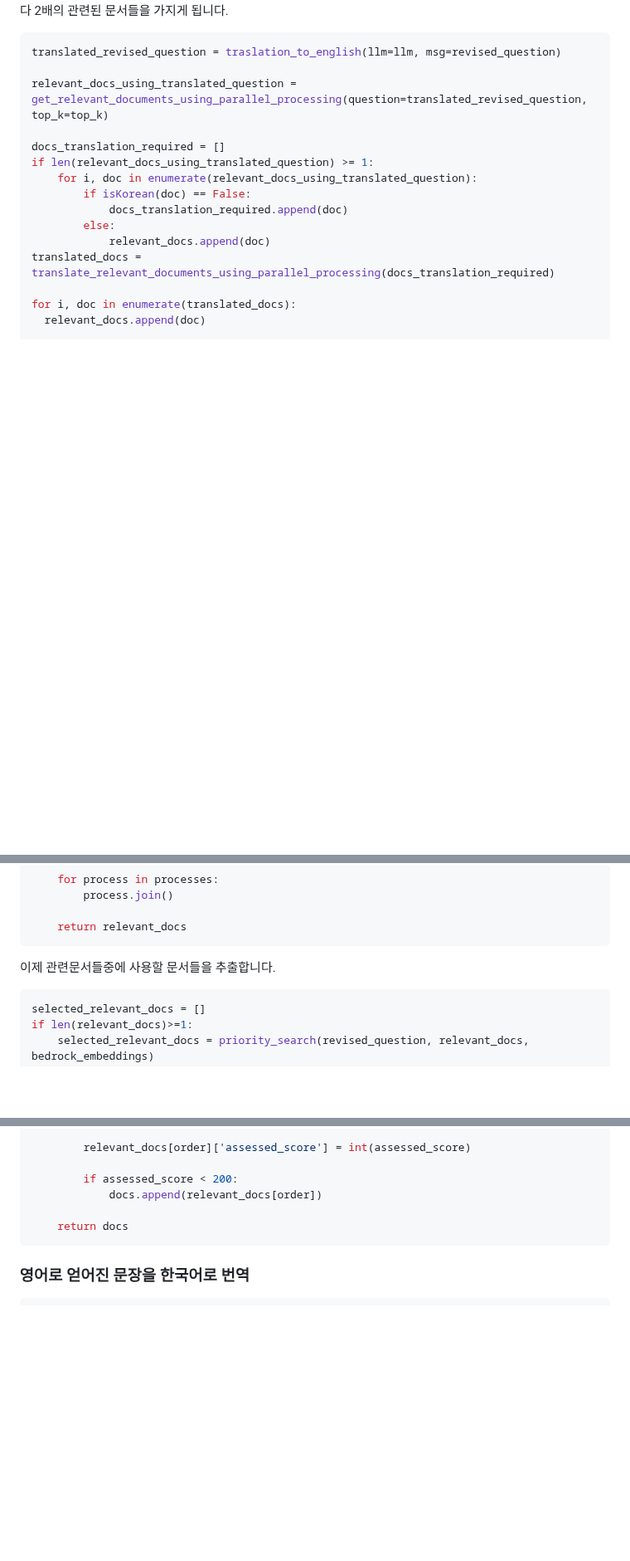
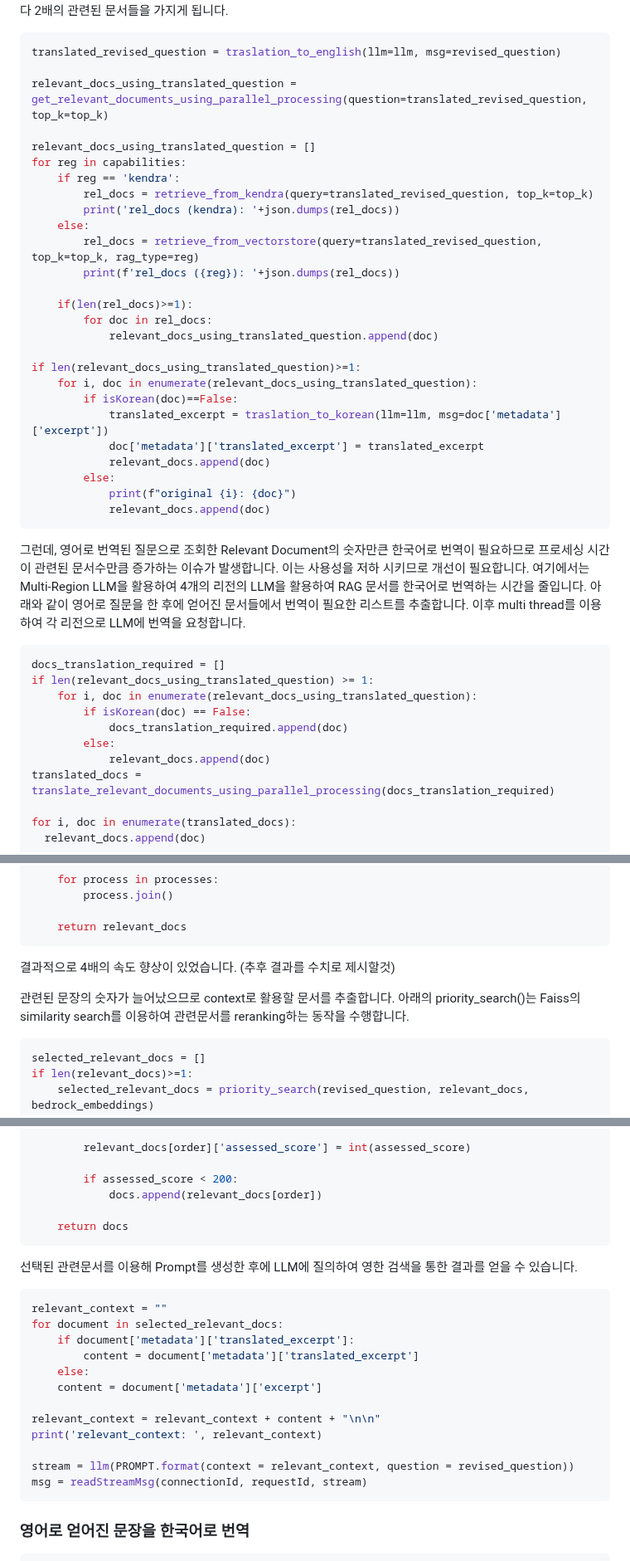
Before and after one commit to kyopark2014/rag-enhanced-searching, a Markdown page: README.md, 3 parts joined by grey strips. Shown at 83% size. GitHub-like rendering; blank space fills up the shorter version.

````diff
--- a/README.md
+++ b/README.md
@@ -68,6 +68,33 @@ translated_revised_question = traslation_to_english(llm=llm, msg=revised_questio
 
 relevant_docs_using_translated_question = get_relevant_documents_using_parallel_processing(question=translated_revised_question, top_k=top_k)
 
+relevant_docs_using_translated_question = []
+for reg in capabilities:
+    if reg == 'kendra':
+        rel_docs = retrieve_from_kendra(query=translated_revised_question, top_k=top_k)
+        print('rel_docs (kendra): '+json.dumps(rel_docs))
+    else:
+        rel_docs = retrieve_from_vectorstore(query=translated_revised_question, top_k=top_k, rag_type=reg)
+        print(f'rel_docs ({reg}): '+json.dumps(rel_docs))
+
+    if(len(rel_docs)>=1):
+        for doc in rel_docs:
+            relevant_docs_using_translated_question.append(doc)
+
+if len(relevant_docs_using_translated_question)>=1:
+    for i, doc in enumerate(relevant_docs_using_translated_question):
+        if isKorean(doc)==False:
+            translated_excerpt = traslation_to_korean(llm=llm, msg=doc['metadata']['excerpt'])
+            doc['metadata']['translated_excerpt'] = translated_excerpt
+            relevant_docs.append(doc)
+        else:
+            print(f"original {i}: {doc}")
+            relevant_docs.append(doc)
+```
+
+그런데, 영어로 번역된 질문으로 조회한 Relevant Document의 숫자만큰 한국어로 번역이 필요하므로 프로세싱 시간이 관련된 문서수만큼 증가하는 이슈가 발생합니다. 이는 사용성을 저하 시키므로 개선이 필요합니다. 여기에서는 Multi-Region LLM을 활용하여 4개의 리전의 LLM을 활용하여 RAG 문서를 한국어로 번역하는 시간을 줄입니다. 아래와 같이 영어로 질문을 한 후에 얻어진 문서들에서 번역이 필요한 리스트를 추출합니다. 이후 multi thread를 이용하여 각 리전으로 LLM에 번역을 요청합니다.
+
+```python
 docs_translation_required = []
 if len(relevant_docs_using_translated_question) >= 1:
     for i, doc in enumerate(relevant_docs_using_translated_question):
@@ -110,7 +137,9 @@ def translate_relevant_documents_using_parallel_processing(docs):
     return relevant_docs
 ```
 
-이제 관련문서들중에 사용할 문서들을 추출합니다.
+결과적으로 4배의 속도 향상이 있었습니다. (추후 결과를 수치로 제시할것)
+
+관련된 문장의 숫자가 늘어났으므로 context로 활용할 문서를 추출합니다. 아래의 priority_search()는 Faiss의 similarity search를 이용하여 관련문서를 reranking하는 동작을 수행합니다.
 
 ```python
 selected_relevant_docs = []
@@ -160,6 +189,25 @@ def priority_search(query, relevant_docs, bedrock_embeddings):
     return docs
 ```
 
+선택된 관련문서를 이용해 Prompt를 생성한 후에 LLM에 질의하여 영한 검색을 통한 결과를 얻을 수 있습니다.
+
+```python
+relevant_context = ""
+for document in selected_relevant_docs:
+    if document['metadata']['translated_excerpt']:
+        content = document['metadata']['translated_excerpt']
+    else:
+    content = document['metadata']['excerpt']
+
+relevant_context = relevant_context + content + "\n\n"
+print('relevant_context: ', relevant_context)
+
+stream = llm(PROMPT.format(context = relevant_context, question = revised_question))
+msg = readStreamMsg(connectionId, requestId, stream)
+```
+
+
+
 ### 영어로 얻어진 문장을 한국어로 번역
 
 ```python
````
